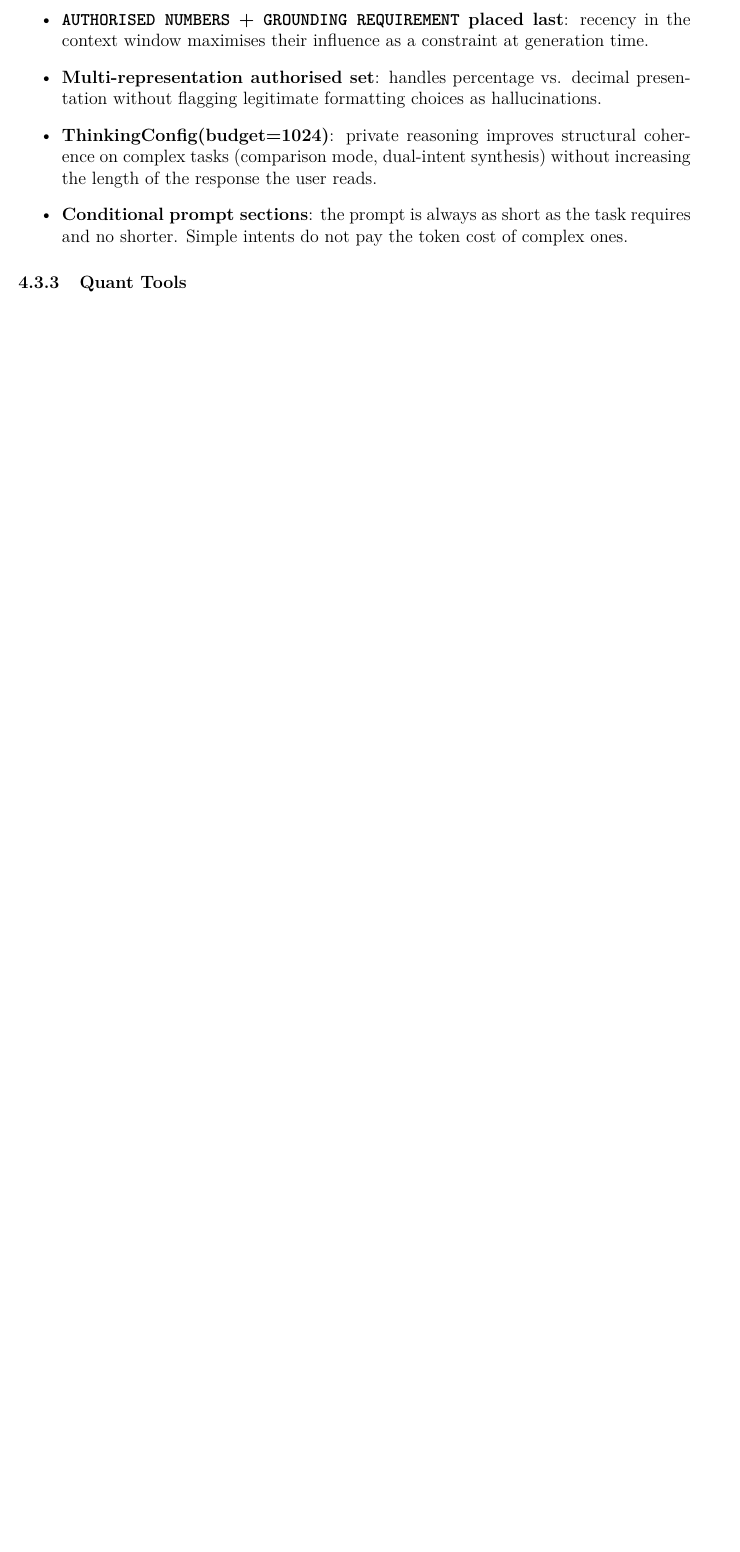
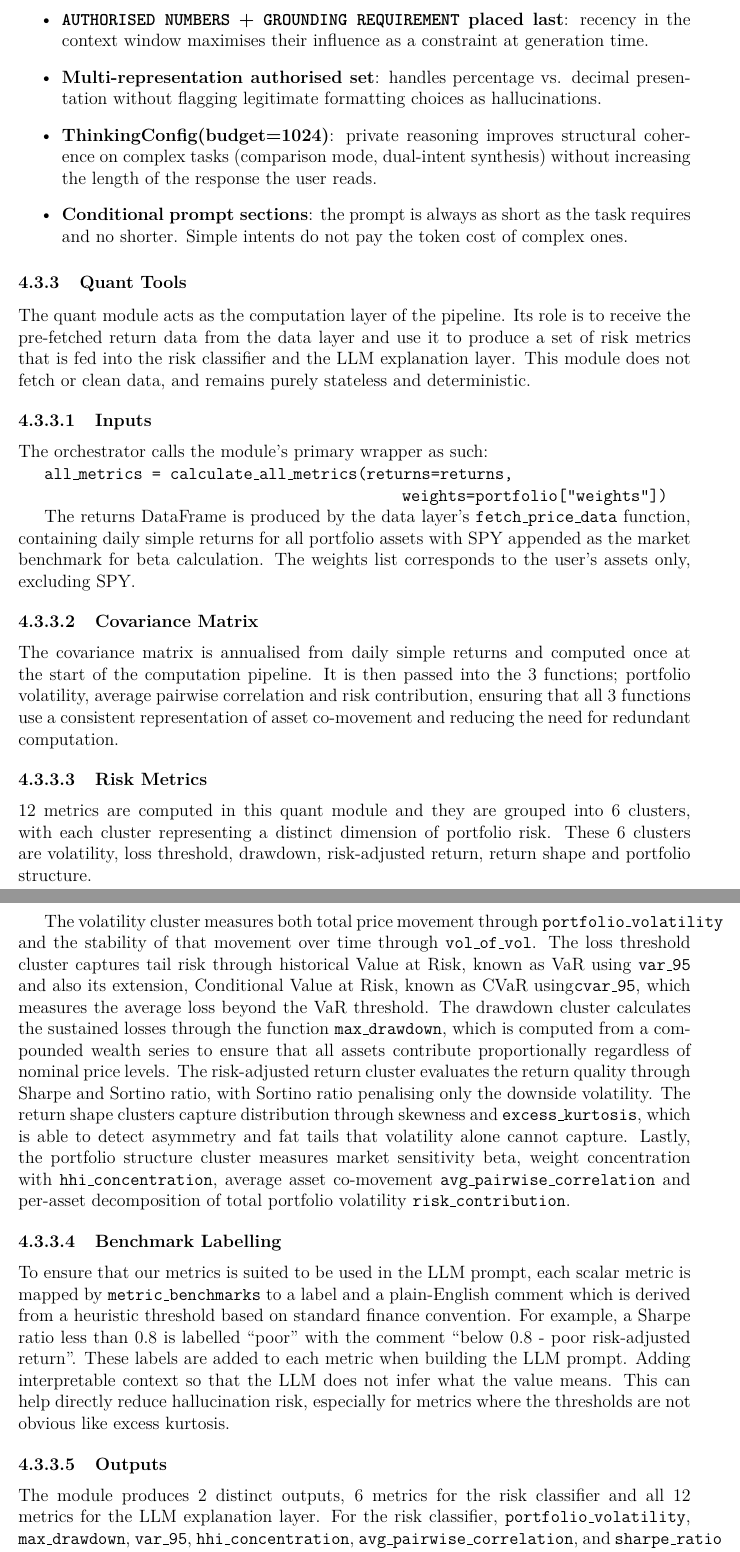
Before and after one commit to am3lia-low/dsa4265-group-5-Portfolio-Risk-Analyst-Chatbot, a LaTeX document (report/main.tex, which reads report/sections/system.tex): part of page 23 of 31 before the commit and two parts of pages 23 and 24 of 32 after it, the two joined at a grey line, cut so that both start at the same text, the shorter picture padded with empty space. Compiled offline with pdfLaTeX.

Commit message:
Add 4.3.3 to report

```diff
--- a/report/sections/system.tex
+++ b/report/sections/system.tex
@@ -487,7 +487,36 @@ Dual intent &
 
 
 \subsubsection{Quant Tools}
-% to add
+The quant module acts as the computation layer of the pipeline. Its role is to receive the pre-fetched return data from the data layer and use it to produce a set of risk metrics that is fed into the risk classifier and the LLM explanation layer. This module does not fetch or clean data, and remains purely stateless and deterministic.
+
+\paragraph{Inputs}
+
+The orchestrator calls the module’s primary wrapper as such:
+
+\texttt{all\_metrics = calculate\_all\_metrics(returns=returns,} \newline
+\null \qquad \qquad \qquad \qquad \qquad \qquad \qquad \qquad \qquad \qquad \qquad \texttt{weights=portfolio["weights"])}
+
+The returns DataFrame is produced by the data layer's \texttt{fetch\_price\_data} function, containing daily simple returns for all portfolio assets with SPY appended as the market benchmark for beta calculation. The weights list corresponds to the user's assets only, excluding SPY.
+
+\paragraph{Covariance Matrix}
+The covariance matrix is annualised from daily simple returns and computed once at the start of the computation pipeline. It is then passed into the 3 functions; portfolio volatility, average pairwise correlation and risk contribution, ensuring that all 3 functions use a consistent representation of asset co-movement and reducing the need for redundant computation.
+
+\paragraph{Risk Metrics}
+12 metrics are computed in this quant module and they are grouped into 6 clusters, with each cluster representing a distinct dimension of portfolio risk. These 6 clusters are volatility, loss threshold, drawdown, risk-adjusted return, return shape and portfolio structure.
+
+The volatility cluster measures both total price movement through \texttt{portfolio\_volatility} and the stability of that movement over time through \texttt{vol\_of\_vol}. The loss threshold cluster captures tail risk through historical Value at Risk, known as VaR using \texttt{var\_95} and also its extension, Conditional Value at Risk, known as CVaR using\texttt{cvar\_95}, which measures the average loss beyond the VaR threshold. The drawdown cluster calculates the sustained losses through the function \texttt{max\_drawdown}, which is computed from a compounded wealth series to ensure that all assets contribute proportionally regardless of nominal price levels. The risk-adjusted return cluster evaluates the return quality through Sharpe and Sortino ratio, with Sortino ratio penalising only the downside volatility. The return shape clusters capture distribution through skewness and \texttt{excess\_kurtosis}, which is able to detect asymmetry and fat tails that volatility alone cannot capture. Lastly, the portfolio structure cluster measures market sensitivity beta, weight concentration with \texttt{hhi\_concentration}, average asset co-movement \texttt{avg\_pairwise\_correlation} and per-asset decomposition of total portfolio volatility \texttt{risk\_contribution}.
+
+\paragraph{Benchmark Labelling}
+To ensure that our metrics is suited to be used in the LLM prompt, each scalar metric is mapped by \texttt{metric\_benchmarks} to a label and a plain-English comment which is derived from a heuristic threshold based on standard finance convention. For example, a Sharpe ratio less than 0.8 is labelled “poor” with the comment “below 0.8 - poor risk-adjusted return”. These labels are added to each metric when building the LLM prompt. Adding interpretable context so that the LLM does not infer what the value means. This can help directly reduce hallucination risk, especially for metrics where the thresholds are not obvious like excess kurtosis.
+
+\paragraph{Outputs}
+The module produces 2 distinct outputs, 6 metrics for the risk classifier and all 12 metrics for the LLM explanation layer. For the risk classifier, \texttt{portfolio\_volatility}, \texttt{max\_drawdown}, \texttt{var\_95}, \texttt{hhi\_concentration}, \texttt{avg\_pairwise\_correlation}, and \texttt{sharpe\_ratio} are normalised and combined into a weighted composite score mapped to a low, medium and high label. For the LLM explanation layer, all 12 metrics together with their benchmark labels are used. The \texttt{risk\_contribution} dictionary is included in the LLM context as a per-asset breakdown and excluded from the classifier, as its variable length across portfolios is incompatible with the fixed normalisation ranges in the risk score formula.
+
+\paragraph{Caching}
+The orchestrator sets the data window at five years trailing from the current date. After the first computation, the metric dictionary and benchmark analysis are cached for the session and reused on subsequent queries where the portfolio is unchanged, avoiding redundant price fetching and recomputation on any follow-up queries.
+
+
+
 
 \subsubsection{LSTM Tools}
 While the current portfolio risk assessment tool gives some insight on current risks of a portfolio using traditional backward-looking metrics, it is unable to do a forward-looking risk assessment of the portfolio. Thus, we complemented this tool with a Future Portfolio Risk Tool. This is an agentic tool created to predict the future volatility of and directional movement of the portfolio Up or Down over the next 10 days using a Long Short-Term Memory (LSTM) trained on log returns from the past 60 days. Given the inherent volatility of financial markets, the 10-day horizon was selected as it is a balance between leveraging historical data and managing uncertainty associated with longer-term forecasts, to allow for more insightful decision-making. LSTM is able to capture temporal dependencies and handle non-linear relationships, making it a good choice for modeling the financial time series dataset.
```
